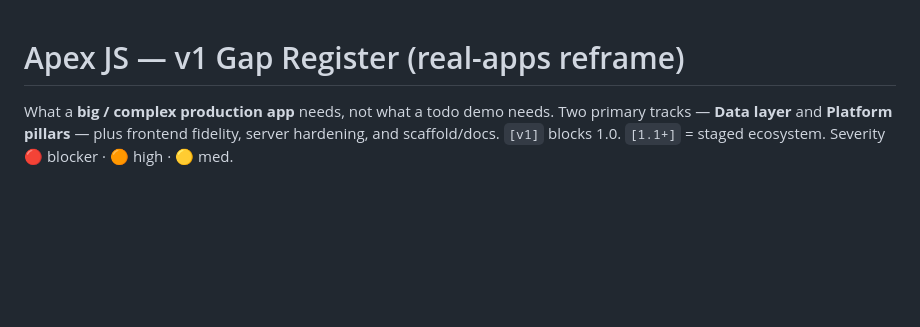
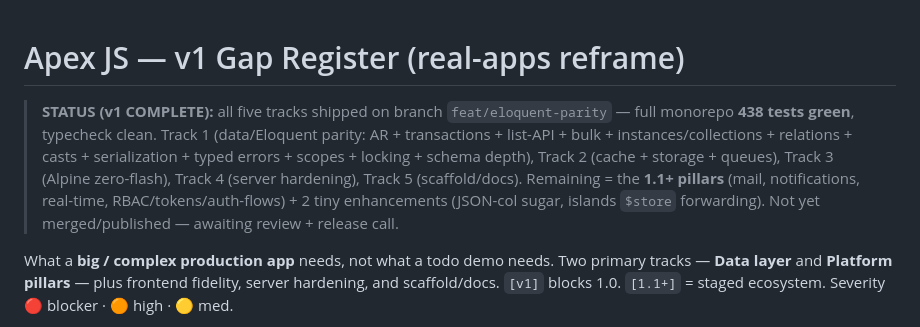
Before and after one commit to andrecorugda/apexjs, a Markdown page: V1_GAP_AUDIT.md, the part around the change. GitHub-like rendering; blank space fills up the shorter version.

Commit message:
docs: mark v1 gap register complete (all 5 tracks shipped)

```diff
--- a/V1_GAP_AUDIT.md
+++ b/V1_GAP_AUDIT.md
@@ -1,4 +1,13 @@
 # Apex JS — v1 Gap Register (real-apps reframe)
+
+> **STATUS (v1 COMPLETE):** all five tracks shipped on branch `feat/eloquent-parity` — full monorepo
+> **438 tests green**, typecheck clean. Track 1 (data/Eloquent parity: AR + transactions + list-API +
+> bulk + instances/collections + relations + casts + serialization + typed errors + scopes + locking +
+> schema depth), Track 2 (cache + storage + queues), Track 3 (Alpine zero-flash), Track 4 (server
+> hardening), Track 5 (scaffold/docs). Remaining = the **1.1+ pillars** (mail, notifications, real-time,
+> RBAC/tokens/auth-flows) + 2 tiny enhancements (JSON-col sugar, islands `$store` forwarding). Not yet
+> merged/published — awaiting review + release call.
+
 
 What a **big / complex production app** needs, not what a todo demo needs. Two primary tracks —
 **Data layer** and **Platform pillars** — plus frontend fidelity, server hardening, and scaffold/docs.
```
